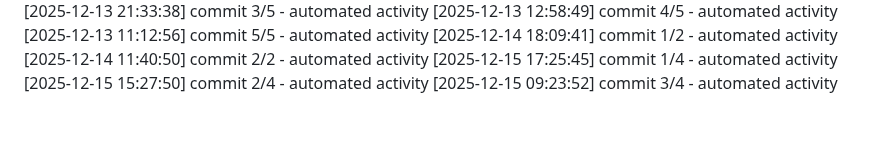
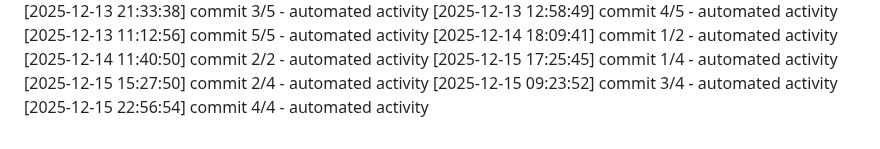
Before and after one commit to Aditya1787/Jibble-main, a Markdown page: logs/activity.md, the part around the change. Drawn GitHub-style.

```diff
--- a/logs/activity.md
+++ b/logs/activity.md
@@ -471,3 +471,4 @@
 [2025-12-15 17:25:45] commit 1/4 - automated activity
 [2025-12-15 15:27:50] commit 2/4 - automated activity
 [2025-12-15 09:23:52] commit 3/4 - automated activity
+[2025-12-15 22:56:54] commit 4/4 - automated activity
```
